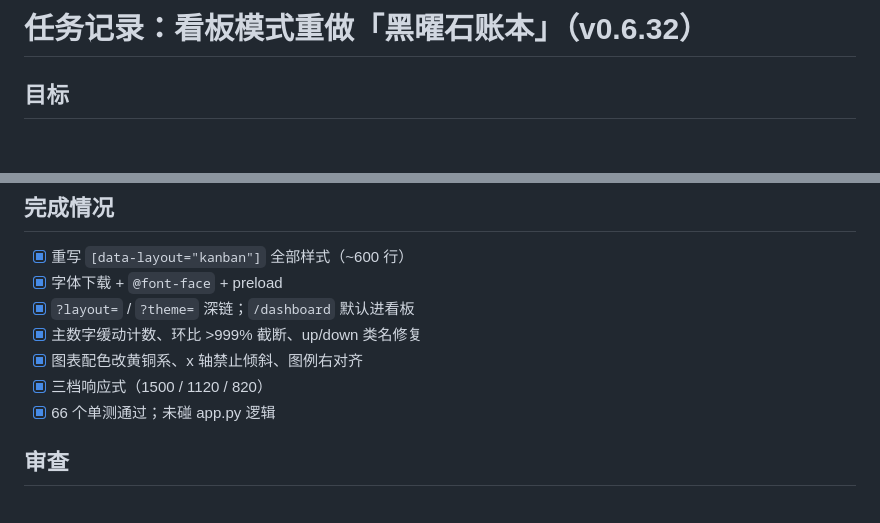
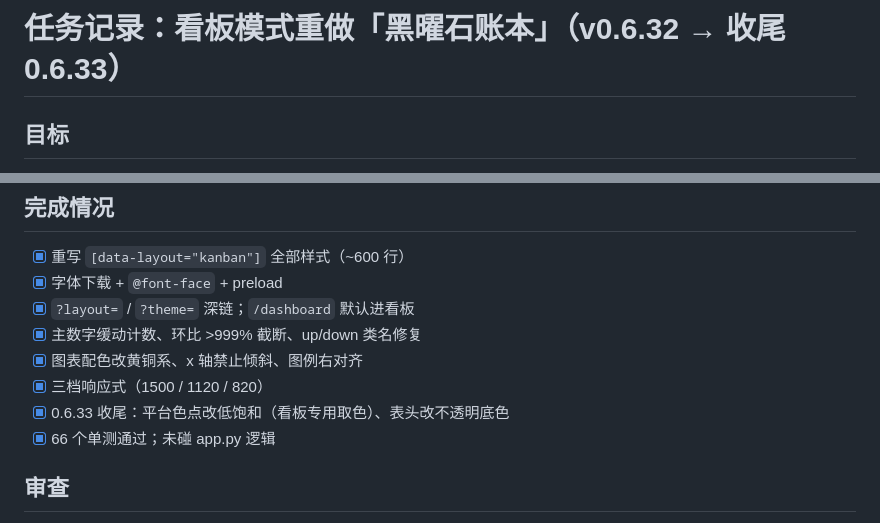
Before and after one commit to nachaooo/ai-getway, a Markdown page: tasks/todo.md, 2 parts joined by grey strips. Rendered like a GitHub page; blank space fills up the shorter version.

```diff
--- a/tasks/todo.md
+++ b/tasks/todo.md
@@ -1,4 +1,4 @@
-# 任务记录：看板模式重做「黑曜石账本」（v0.6.32）
+# 任务记录：看板模式重做「黑曜石账本」（v0.6.32 → 收尾 0.6.33）
 
 ## 目标
 看板模式全屏重做，要求「大气、高级」；`/` 默认布局不动。
@@ -16,6 +16,7 @@
 - [x] 主数字缓动计数、环比 >999% 截断、up/down 类名修复
 - [x] 图表配色改黄铜系、x 轴禁止倾斜、图例右对齐
 - [x] 三档响应式（1500 / 1120 / 820）
+- [x] 0.6.33 收尾：平台色点改低饱和（看板专用取色）、表头改不透明底色
 - [x] 66 个单测通过；未碰 app.py 逻辑
 
 ## 审查
```
Also changed, not shown: .agent/conversation.md (+1 -1 lines).
